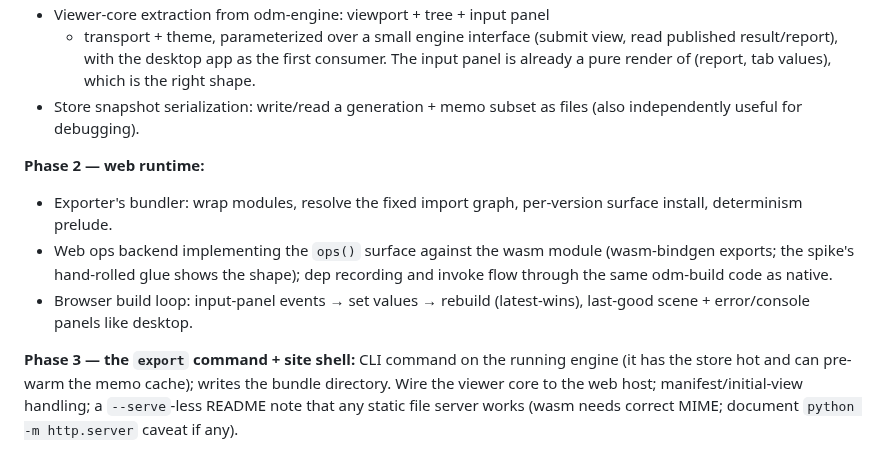
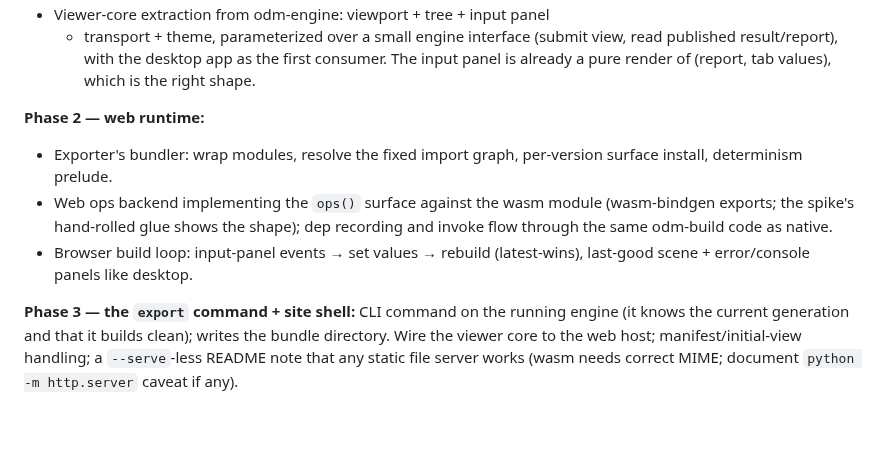
Before and after one commit to wmww/odm, a Markdown page: plans/web-export.md, the part around one of its changes. Drawn GitHub-style; blank space fills up the shorter version.

```diff
--- a/plans/web-export.md
+++ b/plans/web-export.md
@@ -177,8 +183,6 @@ landable alone):
   (submit view, read published result/report), with the desktop app as
   the first consumer. The input panel is already a pure render of
   (report, tab values), which is the right shape.
-- Store snapshot serialization: write/read a generation + memo subset
-  as files (also independently useful for debugging).
 
 **Phase 2 — web runtime:**
 
@@ -192,8 +196,8 @@ landable alone):
   (latest-wins), last-good scene + error/console panels like desktop.
 
 **Phase 3 — the `export` command + site shell:** CLI command on the
-running engine (it has the store hot and can pre-warm the memo cache);
-writes the bundle directory. Wire the viewer core to the web host;
+running engine (it knows the current generation and that it builds
+clean); writes the bundle directory. Wire the viewer core to the web host;
 manifest/initial-view handling; a `--serve`-less README note that any
 static file server works (wasm needs correct MIME; document
 `python -m http.server` caveat if any).
```
Also changed, not shown: other parts of plans/web-export.md (+31 -25 lines).
